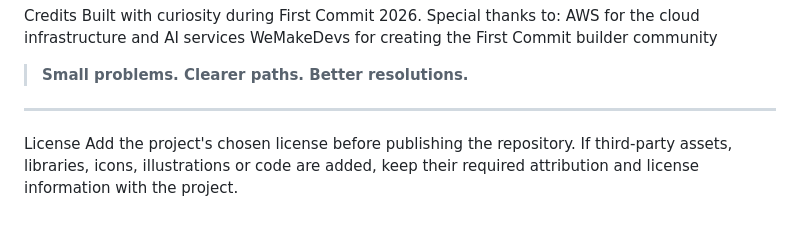
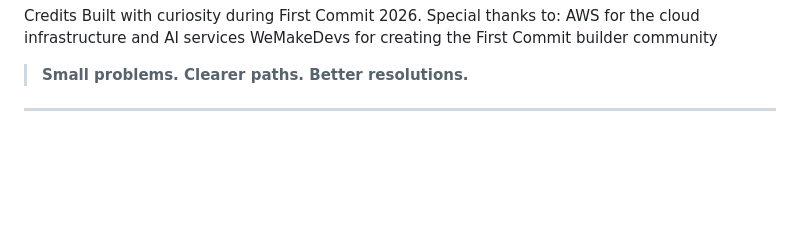
Before and after one commit to devratsingh05-de09v/IssuePilot, a Markdown page: README.md, the part around the change. GitHub-like rendering; blank space fills up the shorter version.

Commit message:
Delete license information from README
Removed license section from README.

```diff
--- a/README.md
+++ b/README.md
@@ -358,6 +358,3 @@ AWS for the cloud infrastructure and AI services
 WeMakeDevs for creating the First Commit builder community
 > **Small problems. Clearer paths. Better resolutions.**
 ---
-License
-Add the project's chosen license before publishing the repository.
-If third-party assets, libraries, icons, illustrations or code are added, keep their required attribution and license information with the project.
```
